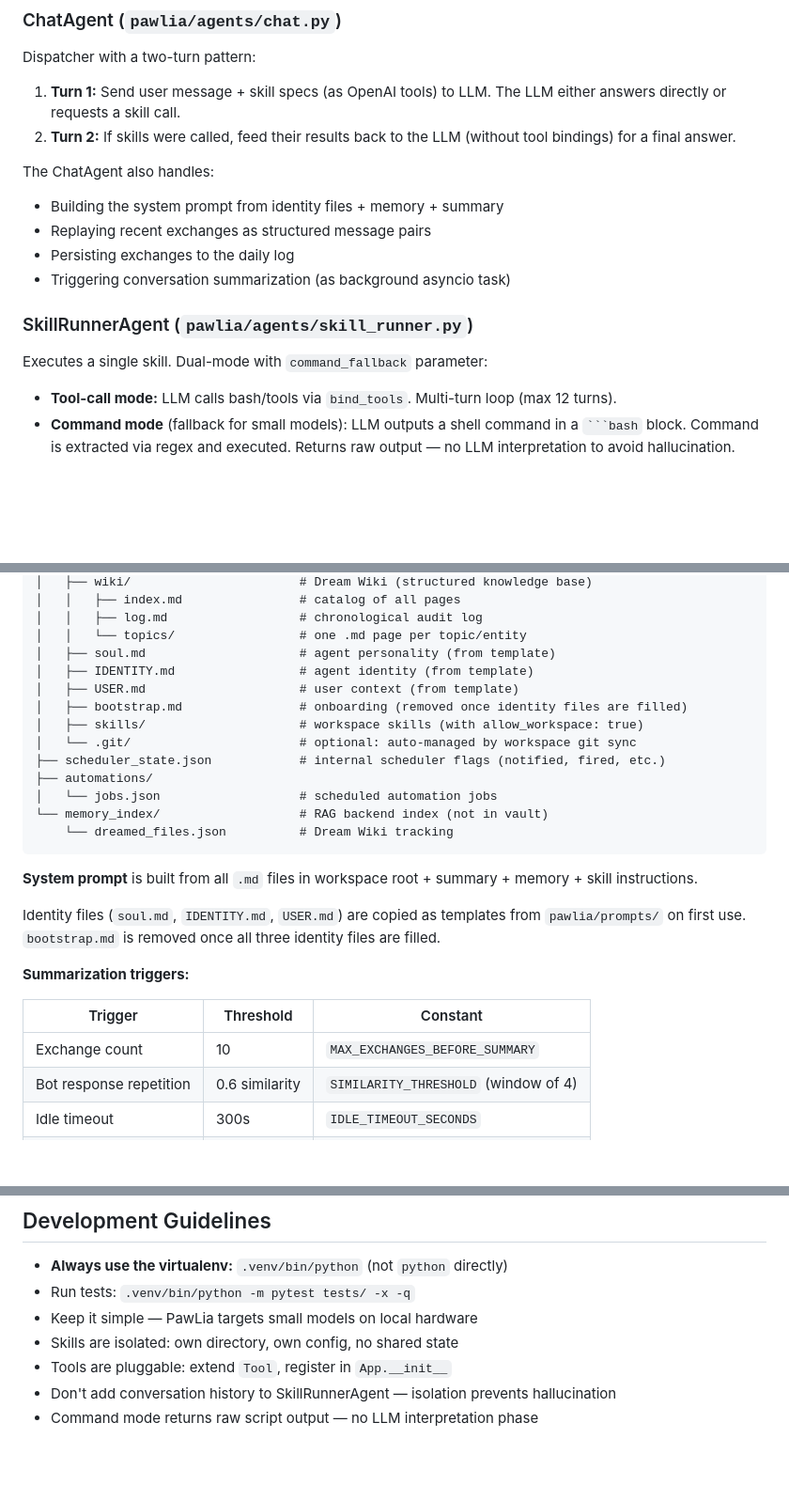
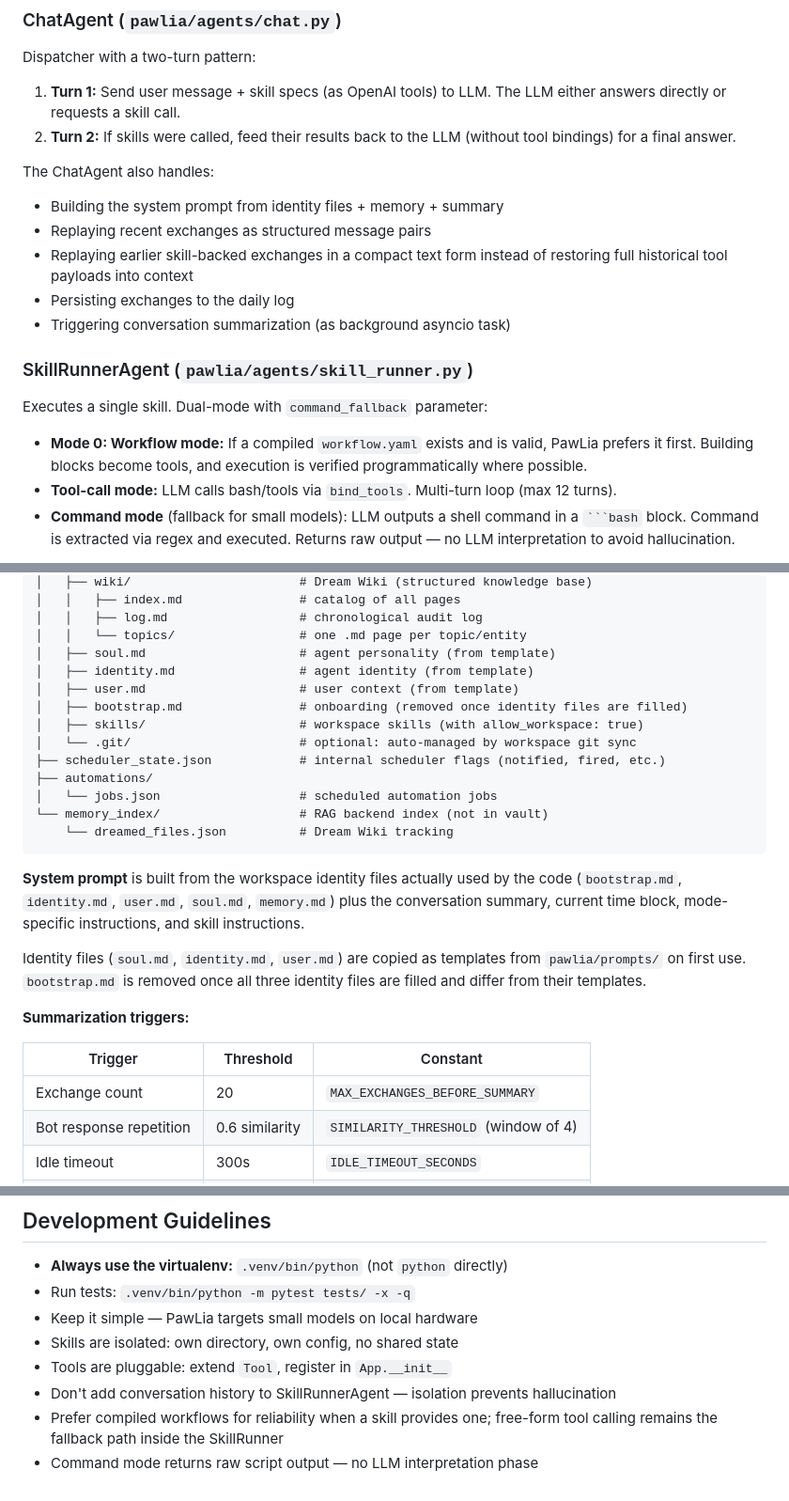
Before and after one commit to cutec-chris/PawLia, a Markdown page: agents.md, 3 parts joined by grey strips. Shown at 94% size. Rendered like a GitHub page; blank space fills up the shorter version.

Commit message:
Update agent architecture docs to match runtime

````diff
--- a/agents.md
+++ b/agents.md
@@ -31,6 +31,8 @@ Dispatcher with a two-turn pattern:
 The ChatAgent also handles:
 - Building the system prompt from identity files + memory + summary
 - Replaying recent exchanges as structured message pairs
+- Replaying earlier skill-backed exchanges in a compact text form instead of
+  restoring full historical tool payloads into context
 - Persisting exchanges to the daily log
 - Triggering conversation summarization (as background asyncio task)
 
@@ -38,6 +40,9 @@ The ChatAgent also handles:
 
 Executes a single skill. Dual-mode with `command_fallback` parameter:
 
+- **Mode 0: Workflow mode:** If a compiled `workflow.yaml` exists and is valid,
+  PawLia prefers it first. Building blocks become tools, and execution is
+  verified programmatically where possible.
 - **Tool-call mode:** LLM calls bash/tools via `bind_tools`. Multi-turn loop (max 12 turns).
 - **Command mode** (fallback for small models): LLM outputs a shell command in a ` ```bash ` block. Command is extracted via regex and executed. Returns raw output — no LLM interpretation to avoid hallucination.
 
@@ -145,8 +150,8 @@ session/{user_id}/
 │   │   ├── log.md                  # chronological audit log
 │   │   └── topics/                 # one .md page per topic/entity
 │   ├── soul.md                     # agent personality (from template)
-│   ├── IDENTITY.md                 # agent identity (from template)
-│   ├── USER.md                     # user context (from template)
+│   ├── identity.md                 # agent identity (from template)
+│   ├── user.md                     # user context (from template)
 │   ├── bootstrap.md                # onboarding (removed once identity files are filled)
 │   ├── skills/                     # workspace skills (with allow_workspace: true)
 │   └── .git/                       # optional: auto-managed by workspace git sync
@@ -157,15 +162,18 @@ session/{user_id}/
     └── dreamed_files.json          # Dream Wiki tracking
 ```
 
-**System prompt** is built from all `.md` files in workspace root + summary + memory + skill instructions.
+**System prompt** is built from the workspace identity files actually used by the
+code (`bootstrap.md`, `identity.md`, `user.md`, `soul.md`, `memory.md`) plus
+the conversation summary, current time block, mode-specific instructions, and
+skill instructions.
 
-Identity files (`soul.md`, `IDENTITY.md`, `USER.md`) are copied as templates from `pawlia/prompts/` on first use. `bootstrap.md` is removed once all three identity files are filled.
+Identity files (`soul.md`, `identity.md`, `user.md`) are copied as templates from `pawlia/prompts/` on first use. `bootstrap.md` is removed once all three identity files are filled and differ from their templates.
 
 **Summarization triggers:**
 
 | Trigger | Threshold | Constant |
 |---------|-----------|----------|
-| Exchange count | 10 | `MAX_EXCHANGES_BEFORE_SUMMARY` |
+| Exchange count | 20 | `MAX_EXCHANGES_BEFORE_SUMMARY` |
 | Bot response repetition | 0.6 similarity | `SIMILARITY_THRESHOLD` (window of 4) |
 | Idle timeout | 300s | `IDLE_TIMEOUT_SECONDS` |
 | Force threshold | 30 | `FORCE_SUMMARY_EXCHANGES` |
@@ -242,4 +250,6 @@ agents:
 - Skills are isolated: own directory, own config, no shared state
 - Tools are pluggable: extend `Tool`, register in `App.__init__`
 - Don't add conversation history to SkillRunnerAgent — isolation prevents hallucination
+- Prefer compiled workflows for reliability when a skill provides one; free-form
+  tool calling remains the fallback path inside the SkillRunner
 - Command mode returns raw script output — no LLM interpretation phase
````
